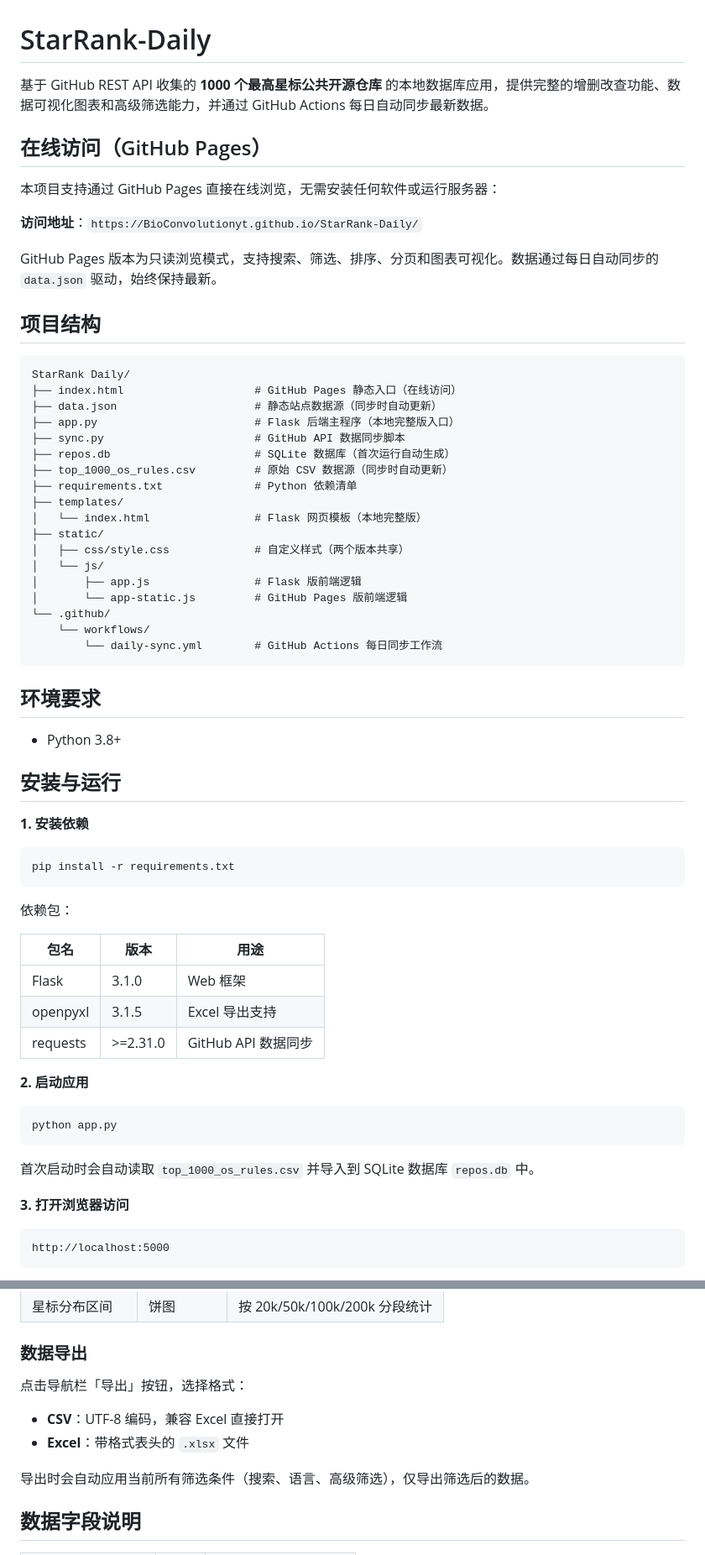
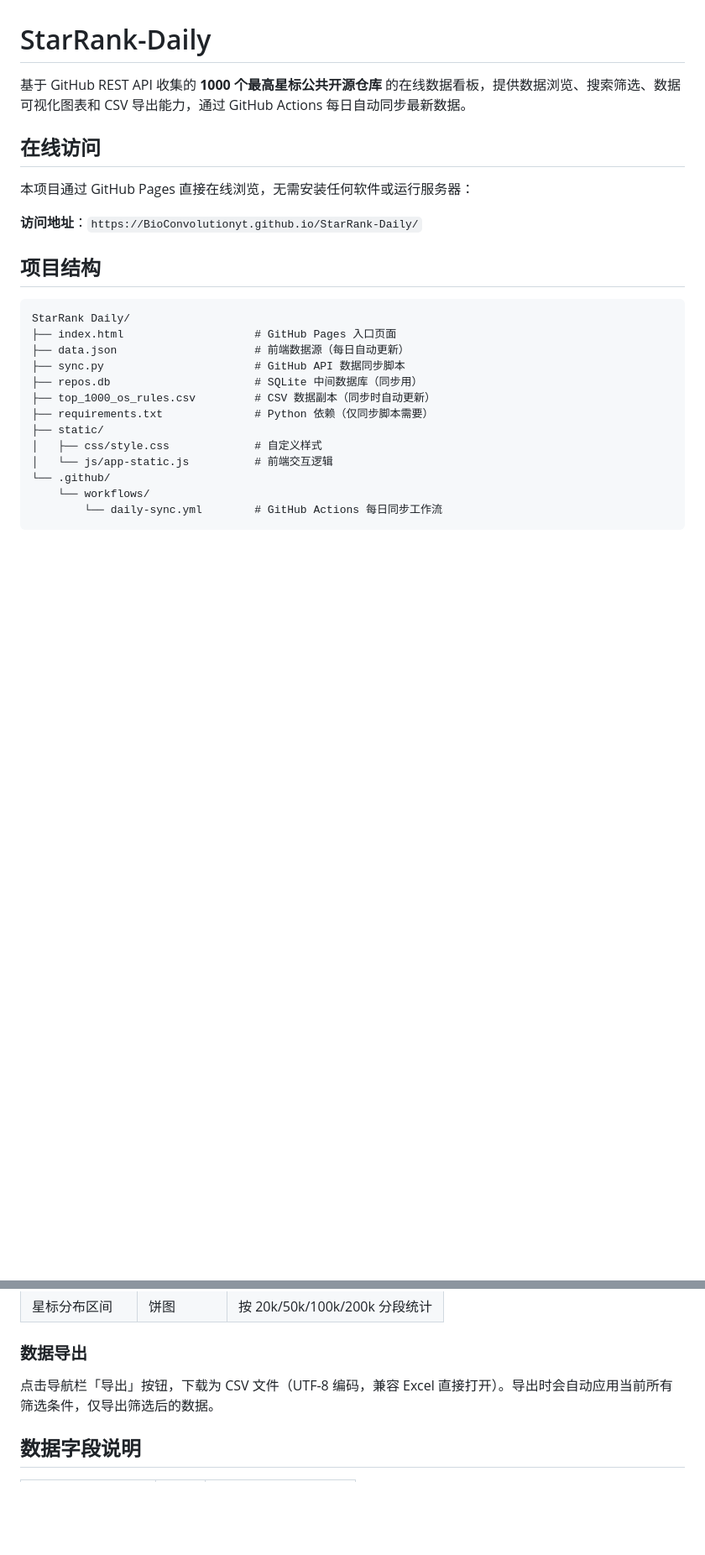
Before and after one commit to BioConvolutionyt/StarRank-Daily, a Markdown page: README.md, 2 parts joined by grey strips. Shown at 84% size. Drawn GitHub-style; blank space fills up the shorter version.

````diff
--- a/README.md
+++ b/README.md
@@ -1,69 +1,28 @@
 # StarRank-Daily
 
-基于 GitHub REST API 收集的 **1000 个最高星标公共开源仓库** 的本地数据库应用，提供完整的增删改查功能、数据可视化图表和高级筛选能力，并通过 GitHub Actions 每日自动同步最新数据。
+基于 GitHub REST API 收集的 **1000 个最高星标公共开源仓库** 的在线数据看板，提供数据浏览、搜索筛选、数据可视化图表和 CSV 导出能力，通过 GitHub Actions 每日自动同步最新数据。
 
-## 在线访问（GitHub Pages）
+## 在线访问
 
-本项目支持通过 GitHub Pages 直接在线浏览，无需安装任何软件或运行服务器：
+本项目通过 GitHub Pages 直接在线浏览，无需安装任何软件或运行服务器：
 
 **访问地址**：`https://BioConvolutionyt.github.io/StarRank-Daily/`
-
-GitHub Pages 版本为只读浏览模式，支持搜索、筛选、排序、分页和图表可视化。数据通过每日自动同步的 `data.json` 驱动，始终保持最新。
 
 ## 项目结构
 
 ```
 StarRank Daily/
-├── index.html                    # GitHub Pages 静态入口（在线访问）
-├── data.json                     # 静态站点数据源（同步时自动更新）
-├── app.py                        # Flask 后端主程序（本地完整版入口）
+├── index.html                    # GitHub Pages 入口页面
+├── data.json                     # 前端数据源（每日自动更新）
 ├── sync.py                       # GitHub API 数据同步脚本
-├── repos.db                      # SQLite 数据库（首次运行自动生成）
-├── top_1000_os_rules.csv         # 原始 CSV 数据源（同步时自动更新）
-├── requirements.txt              # Python 依赖清单
-├── templates/
-│   └── index.html                # Flask 网页模板（本地完整版）
+├── repos.db                      # SQLite 中间数据库（同步用）
+├── top_1000_os_rules.csv         # CSV 数据副本（同步时自动更新）
+├── requirements.txt              # Python 依赖（仅同步脚本需要）
 ├── static/
-│   ├── css/style.css             # 自定义样式（两个版本共享）
-│   └── js/
-│       ├── app.js                # Flask 版前端逻辑
-│       └── app-static.js         # GitHub Pages 版前端逻辑
+│   ├── css/style.css             # 自定义样式
+│   └── js/app-static.js          # 前端交互逻辑
 └── .github/
     └── workflows/
         └── daily-sync.yml        # GitHub Actions 每日同步工作流
 ```
 
-## 环境要求
-
-- Python 3.8+
-
-## 安装与运行
-
-**1. 安装依赖**
-
-```bash
-pip install -r requirements.txt
-```
-
-依赖包：
-
-| 包名 | 版本 | 用途 |
-|------|------|------|
-| Flask | 3.1.0 | Web 框架 |
-| openpyxl | 3.1.5 | Excel 导出支持 |
-| requests | >=2.31.0 | GitHub API 数据同步 |
-
-**2. 启动应用**
-
-```bash
-python app.py
-```
-
-首次启动时会自动读取 `top_1000_os_rules.csv` 并导入到 SQLite 数据库 `repos.db` 中。
-
-**3. 打开浏览器访问**
-
-```
-http://localhost:5000
-```
-
@@ -178,12 +101,7 @@ python sync.py
 
 ### 数据导出
 
-点击导航栏「导出」按钮，选择格式：
-
-- **CSV**：UTF-8 编码，兼容 Excel 直接打开
-- **Excel**：带格式表头的 `.xlsx` 文件
-
-导出时会自动应用当前所有筛选条件（搜索、语言、高级筛选），仅导出筛选后的数据。
+点击导航栏「导出」按钮，下载为 CSV 文件（UTF-8 编码，兼容 Excel 直接打开）。导出时会自动应用当前所有筛选条件，仅导出筛选后的数据。
 
 ## 数据字段说明
 
````
Also changed, not shown: other parts of README.md (+7 -58 lines).
